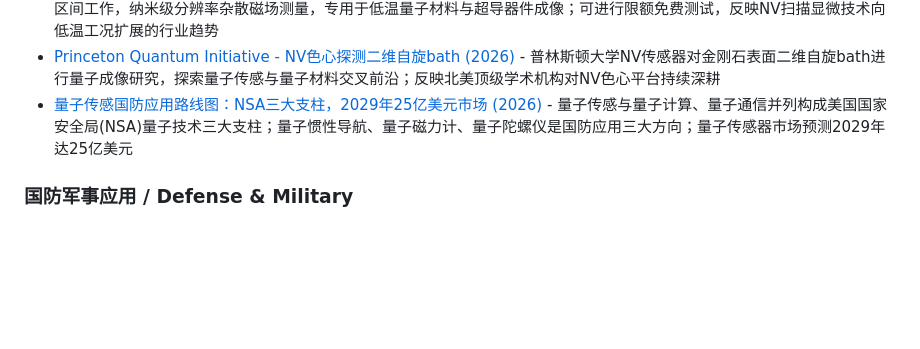
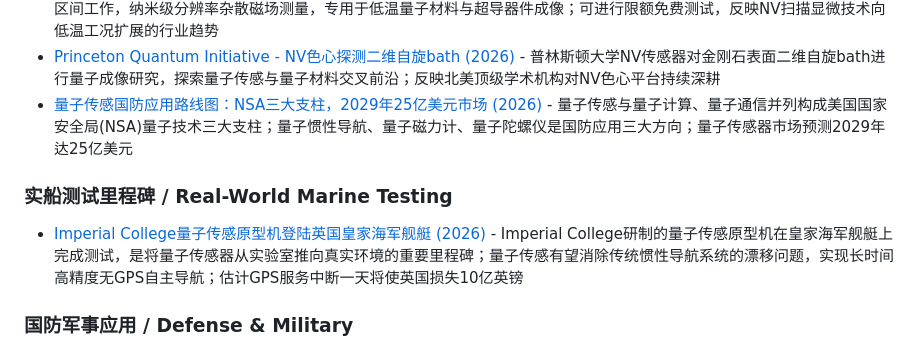
Before and after one commit to wushanchi/QSensingZoo, a Markdown page: 01-Theory/README.md, the part around the change. GitHub-like rendering; blank space fills up the shorter version.

Commit message:
docs(01-Theory): 新增实船测试里程碑 - Imperial量子传感原型机登陆英国皇家海军舰艇
- 新增实船测试里程碑分类分类
- Imperial College量子传感原型机皇家海军舰艇测试重要里程碑
- 量子导航消除惯性导航漂移，实现无GPS长期高精度导航

```diff
--- a/01-Theory/README.md
+++ b/01-Theory/README.md
@@ -103,6 +103,11 @@
 - [低温NV色心扫描磁强计 attoNVM - 1.8K实现3 µT/√Hz灵敏度 (attocube, 2026)](https://new.qq.com/rain/a/20260122A024JB00) - 德国attocube公司研发，2K~300K温度区间工作，纳米级分辨率杂散磁场测量，专用于低温量子材料与超导器件成像；可进行限额免费测试，反映NV扫描显微技术向低温工况扩展的行业趋势
 - [Princeton Quantum Initiative - NV色心探测二维自旋bath (2026)](https://quantum.princeton.edu/research/quantum-systems-experiment/quantum-sensing-and-metrology) - 普林斯顿大学NV传感器对金刚石表面二维自旋bath进行量子成像研究，探索量子传感与量子材料交叉前沿；反映北美顶级学术机构对NV色心平台持续深耕
 - [量子传感国防应用路线图：NSA三大支柱，2029年25亿美元市场 (2026)](https://so.html5.qq.com/page/real/search_news?docid=70000021_89669beb1a1ac452) - 量子传感与量子计算、量子通信并列构成美国国家安全局(NSA)量子技术三大支柱；量子惯性导航、量子磁力计、量子陀螺仪是国防应用三大方向；量子传感器市场预测2029年达25亿美元
+
+### 实船测试里程碑 / Real-World Marine Testing
+
+- [Imperial College量子传感原型机登陆英国皇家海军舰艇 (2026)](https://www.imperial.ac.uk/news/245114/quantum-sensor-future-navigation-system-tested/) - Imperial College研制的量子传感原型机在皇家海军舰艇上完成测试，是将量子传感器从实验室推向真实环境的重要里程碑；量子传感有望消除传统惯性导航系统的漂移问题，实现长时间高精度无GPS自主导航；估计GPS服务中断一天将使英国损失10亿英镑
+
 
 ### 国防军事应用 / Defense & Military
 
```
